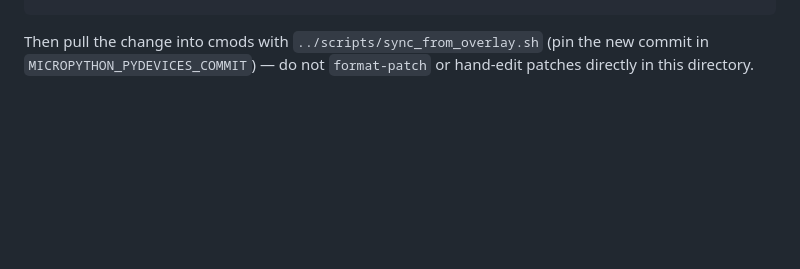
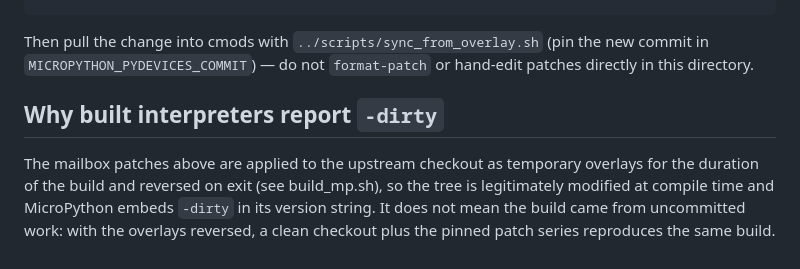
Before and after one commit to PyDevices/cmods, a Markdown page: patches/README.md, the part around the change. Rendered like a GitHub page; blank space fills up the shorter version.

Commit message:
Explain the -dirty version marker: overlay patches, not uncommitted work

```diff
--- a/patches/README.md
+++ b/patches/README.md
@@ -66,3 +66,12 @@ git format-patch -N -o patches/
 Then pull the change into cmods with `../scripts/sync_from_overlay.sh`
 (pin the new commit in `MICROPYTHON_PYDEVICES_COMMIT`) — do not
 `format-patch` or hand-edit patches directly in this directory.
+
+## Why built interpreters report `-dirty`
+
+The mailbox patches above are applied to the upstream checkout as
+temporary overlays for the duration of the build and reversed on exit
+(see build_mp.sh), so the tree is legitimately modified at compile time
+and MicroPython embeds `-dirty` in its version string. It does not mean
+the build came from uncommitted work: with the overlays reversed, a
+clean checkout plus the pinned patch series reproduces the same build.
```
